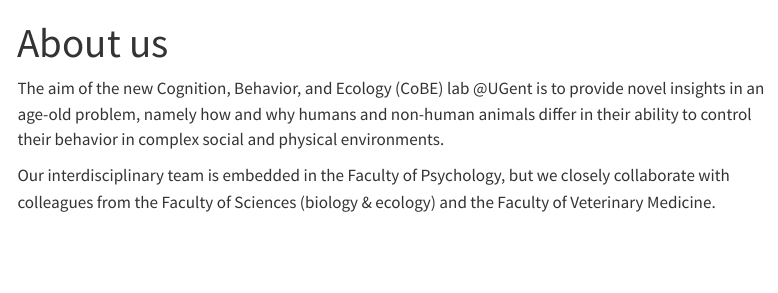
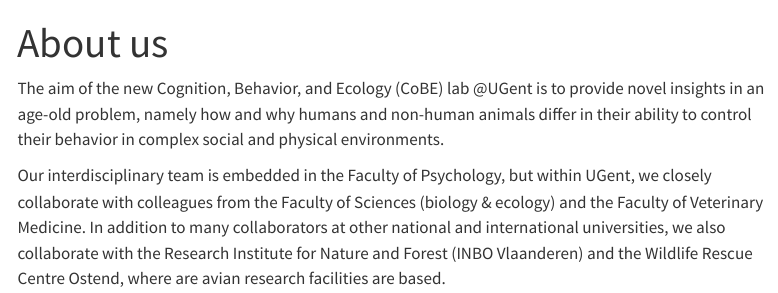
Before and after one commit to cobe-lab/COBE-Lab-Guide, a Quarto document (about.qmd): the page in a window 1100 px wide, from its top. Rendered offline with R 4.5, knitr and Pandoc in place of Quarto, with nearby package versions; menus at the side of the page are left out.

Commit message:
first version about page

```diff
--- a/about.qmd
+++ b/about.qmd
@@ -4,4 +4,4 @@
 
 The aim of the new Cognition, Behavior, and Ecology (CoBE) lab @UGent is to provide novel insights in an age-old problem, namely how and why humans and non-human animals differ in their ability to control their behavior in complex social and physical environments.
 
-Our interdisciplinary team is embedded in the Faculty of Psychology, but we closely collaborate with colleagues from the Faculty of Sciences (biology & ecology) and the Faculty of Veterinary Medicine.
+Our interdisciplinary team is embedded in the Faculty of Psychology, but within UGent, we closely collaborate with colleagues from the Faculty of Sciences (biology & ecology) and the Faculty of Veterinary Medicine. In addition to many collaborators at other national and international universities, we also collaborate with the Research Institute for Nature and Forest (INBO Vlaanderen) and the Wildlife Rescue Centre Ostend, where are avian research facilities are based.
```
